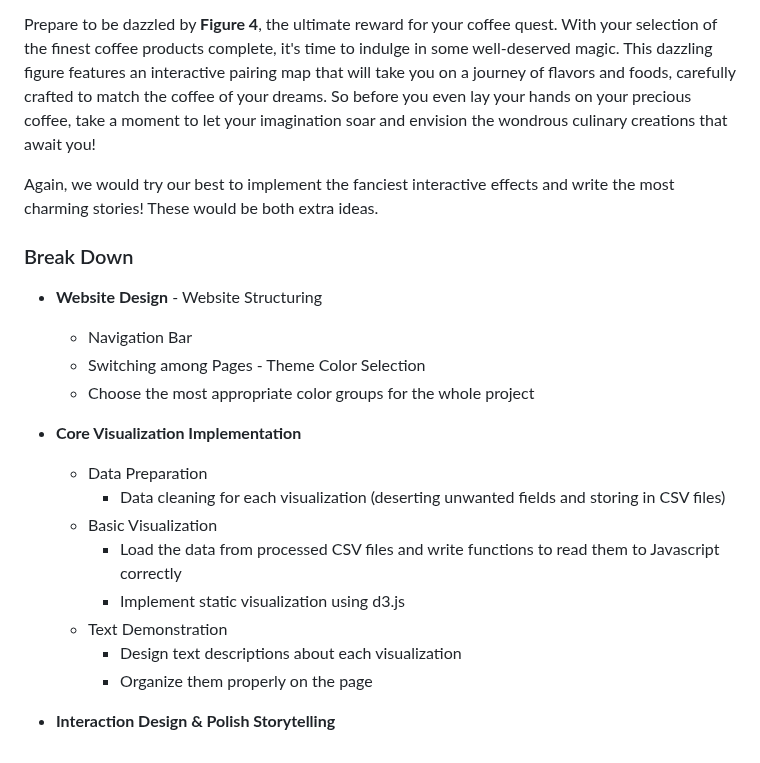
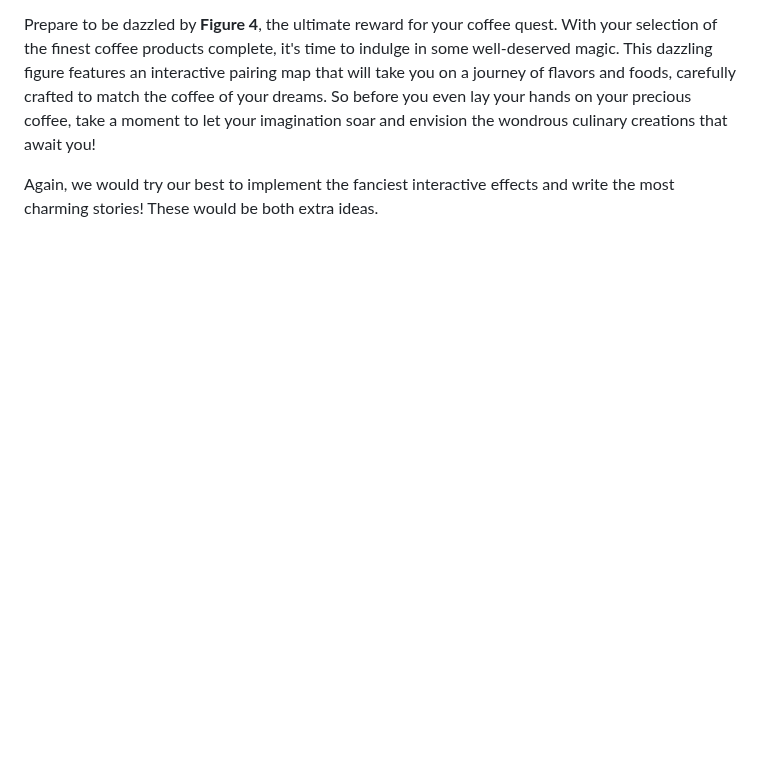
Before and after one commit to com-480-data-visualization/project-2023-kingdom_of_kaffa, a Markdown page: milestones/milestone2.md, the part around the change. Drawn GitHub-style; blank space fills up the shorter version.

```diff
--- a/milestones/milestone2.md
+++ b/milestones/milestone2.md
@@ -69,23 +69,3 @@ Since our ultimate purpose is to guide our users through a smooth journey on cof
 Prepare to be dazzled by **Figure 4**, the ultimate reward for your coffee quest. With your selection of the finest coffee products complete, it's time to indulge in some well-deserved magic. This dazzling figure features an interactive pairing map that will take you on a journey of flavors and foods, carefully crafted to match the coffee of your dreams. So before you even lay your hands on your precious coffee, take a moment to let your imagination soar and envision the wondrous culinary creations that await you!
 
 Again, we would try our best to implement the fanciest interactive effects and write the most charming stories! These would be both extra ideas.
-
-### Break Down
-
- -   **Website Design**
-    -   Website Structuring
-        -   Navigation Bar
-        -   Switching among Pages
-    -   Theme Color Selection
-        -   Choose the most appropriate color groups for the whole project
--   **Core Visualization Implementation**
-    -   Data Preparation
-        -   Data cleaning for each visualization (deserting unwanted fields and storing in CSV files)
-    -   Basic Visualization
-        -   Load the data from processed CSV files and write functions to read them to Javascript correctly
-        -   Implement static visualization using d3.js
-    -   Text Demonstration
-        -   Design text descriptions about each visualization
-         -   Organize them properly on the page
-
- -   **Interaction Design & Polish Storytelling**
```
